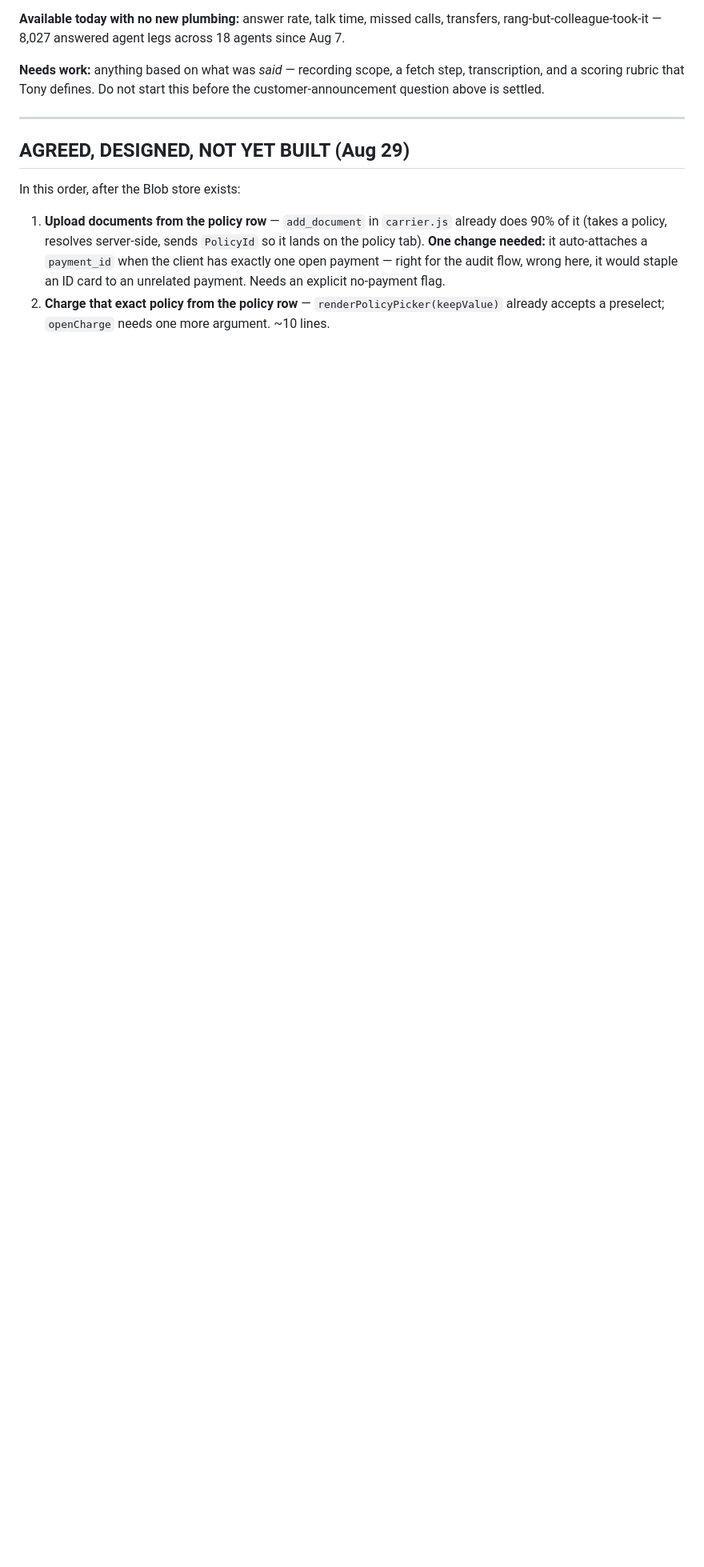
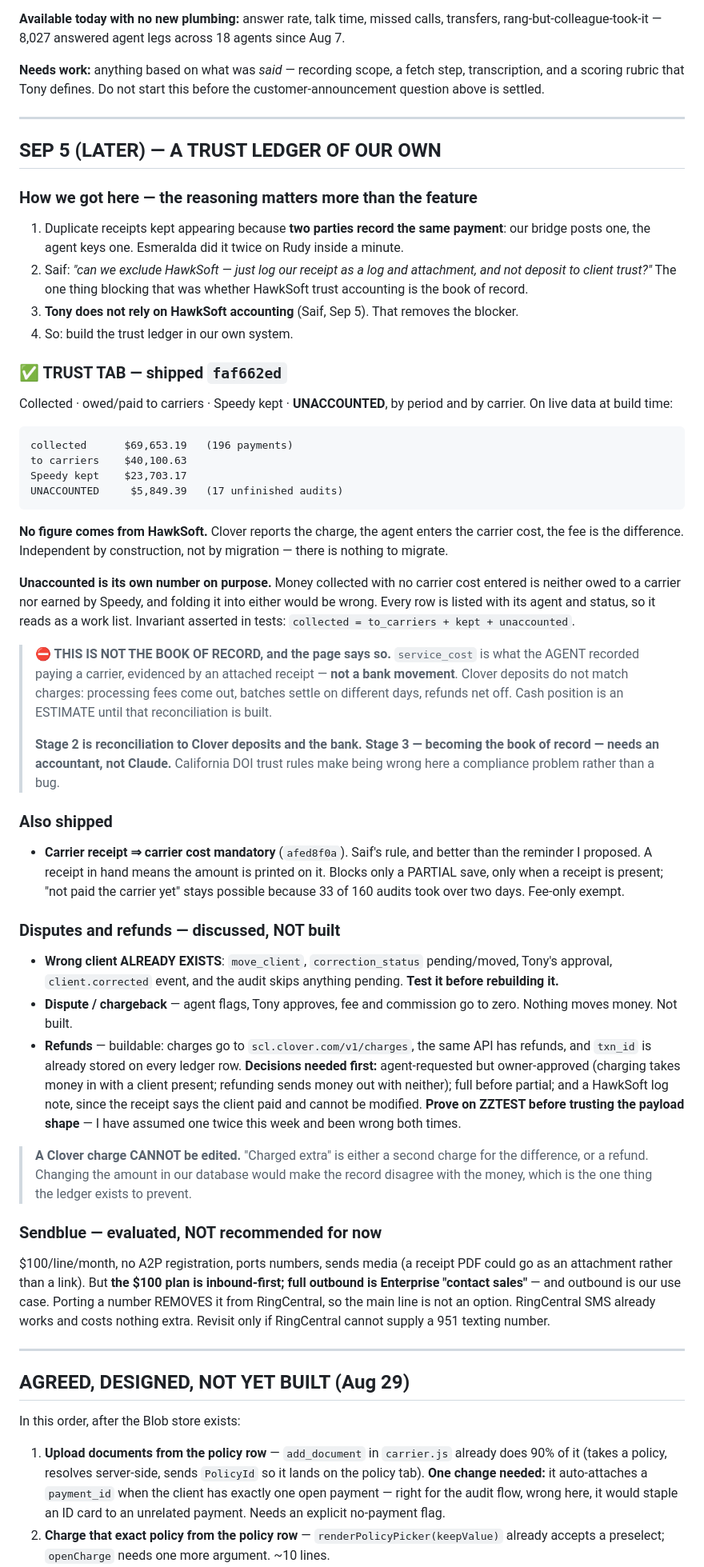
Before and after one commit to speedyinsadmin-alt/speedy-website, a Markdown page: claude/MASTER.md, the part around one of its changes. Shown at 80% size. Rendered like a GitHub page; blank space fills up the shorter version.

Commit message:
MASTER.md: a trust ledger of our own, and how we got there
The reasoning is recorded before the feature, because it is the part worth
keeping: duplicate receipts came from two parties recording the same payment,
Saif asked whether HawkSoft could be excluded, and the only blocker was whether
its trust accounting is the book of record. Tony does not rely on it. That one
answer changed what was worth building.

Trust tab shipped: collected, owed to carriers, Speedy kept, and UNACCOUNTED -
$5,849.39 across 17 unfinished audits out of $69,653.19 collected. No figure comes
from HawkSoft; there was nothing to migrate.

Recorded just as firmly is what it is NOT. service_cost is what the agent recorded
paying a carrier, not a bank movement, and Clover deposits do not match charges.
Stage 2 is reconciliation; stage 3 - becoming the book of record - needs an
accountant, because California DOI trust rules make being wrong a compliance
problem rather than a bug.

Also recorded: the wrong-client correction ALREADY EXISTS and should be tested
rather than rebuilt; a Clover charge cannot be edited, so 'charged extra' is a
second charge or a refund; refunds are buildable but need owner approval and a
ZZTEST proof first; and Sendblue was evaluated and declined because its $100 plan
is inbound-first while our use case is outbound.

New lesson: ask who actually relies on a system before designing around it.

````diff
--- a/claude/MASTER.md
+++ b/claude/MASTER.md
@@ -875,6 +875,83 @@ since Aug 7.
 **Needs work:** anything based on what was *said* — recording scope, a fetch step,
 transcription, and a scoring rubric that Tony defines. Do not start this before the
 customer-announcement question above is settled.
+
+---
+
+## SEP 5 (LATER) — A TRUST LEDGER OF OUR OWN
+
+### How we got here — the reasoning matters more than the feature
+1. Duplicate receipts kept appearing because **two parties record the same payment**:
+   our bridge posts one, the agent keys one. Esmeralda did it twice on Rudy inside a
+   minute.
+2. Saif: *"can we exclude HawkSoft — just log our receipt as a log and attachment, and
+   not deposit to client trust?"* The one thing blocking that was whether HawkSoft
+   trust accounting is the book of record.
+3. **Tony does not rely on HawkSoft accounting** (Saif, Sep 5). That removes the
+   blocker.
+4. So: build the trust ledger in our own system.
+
+### ✅ TRUST TAB — shipped `faf662ed`
+Collected · owed/paid to carriers · Speedy kept · **UNACCOUNTED**, by period and by
+carrier. On live data at build time:
+
+```
+collected      $69,653.19   (196 payments)
+to carriers    $40,100.63
+Speedy kept    $23,703.17
+UNACCOUNTED     $5,849.39   (17 unfinished audits)
+```
+
+**No figure comes from HawkSoft.** Clover reports the charge, the agent enters the
+carrier cost, the fee is the difference. Independent by construction, not by
+migration — there is nothing to migrate.
+
+**Unaccounted is its own number on purpose.** Money collected with no carrier cost
+entered is neither owed to a carrier nor earned by Speedy, and folding it into either
+would be wrong. Every row is listed with its agent and status, so it reads as a work
+list. Invariant asserted in tests: `collected = to_carriers + kept + unaccounted`.
+
+> **⛔ THIS IS NOT THE BOOK OF RECORD, and the page says so.** `service_cost` is what
+> the AGENT recorded paying a carrier, evidenced by an attached receipt — **not a bank
+> movement**. Clover deposits do not match charges: processing fees come out, batches
+> settle on different days, refunds net off. Cash position is an ESTIMATE until that
+> reconciliation is built.
+>
+> **Stage 2 is reconciliation to Clover deposits and the bank. Stage 3 — becoming the
+> book of record — needs an accountant, not Claude.** California DOI trust rules make
+> being wrong here a compliance problem rather than a bug.
+
+### Also shipped
+- **Carrier receipt ⇒ carrier cost mandatory** (`afed8f0a`). Saif's rule, and better
+  than the reminder I proposed. A receipt in hand means the amount is printed on it.
+  Blocks only a PARTIAL save, only when a receipt is present; "not paid the carrier
+  yet" stays possible because 33 of 160 audits took over two days. Fee-only exempt.
+
+### Disputes and refunds — discussed, NOT built
+- **Wrong client ALREADY EXISTS**: `move_client`, `correction_status` pending/moved,
+  Tony's approval, `client.corrected` event, and the audit skips anything pending.
+  **Test it before rebuilding it.**
+- **Dispute / chargeback** — agent flags, Tony approves, fee and commission go to zero.
+  Nothing moves money. Not built.
+- **Refunds** — buildable: charges go to `scl.clover.com/v1/charges`, the same API has
+  refunds, and `txn_id` is already stored on every ledger row. **Decisions needed
+  first:** agent-requested but owner-approved (charging takes money in with a client
+  present; refunding sends money out with neither); full before partial; and a HawkSoft
+  log note, since the receipt says the client paid and cannot be modified. **Prove on
+  ZZTEST before trusting the payload shape** — I have assumed one twice this week and
+  been wrong both times.
+
+> **A Clover charge CANNOT be edited.** "Charged extra" is either a second charge for
+> the difference, or a refund. Changing the amount in our database would make the
+> record disagree with the money, which is the one thing the ledger exists to prevent.
+
+### Sendblue — evaluated, NOT recommended for now
+$100/line/month, no A2P registration, ports numbers, sends media (a receipt PDF could
+go as an attachment rather than a link). But **the $100 plan is inbound-first; full
+outbound is Enterprise "contact sales"** — and outbound is our use case. Porting a
+number REMOVES it from RingCentral, so the main line is not an option. RingCentral SMS
+already works and costs nothing extra. Revisit only if RingCentral cannot supply a 951
+texting number.
 
 ---
 
````
Also changed, not shown: other parts of claude/MASTER.md (+9 -2 lines).
